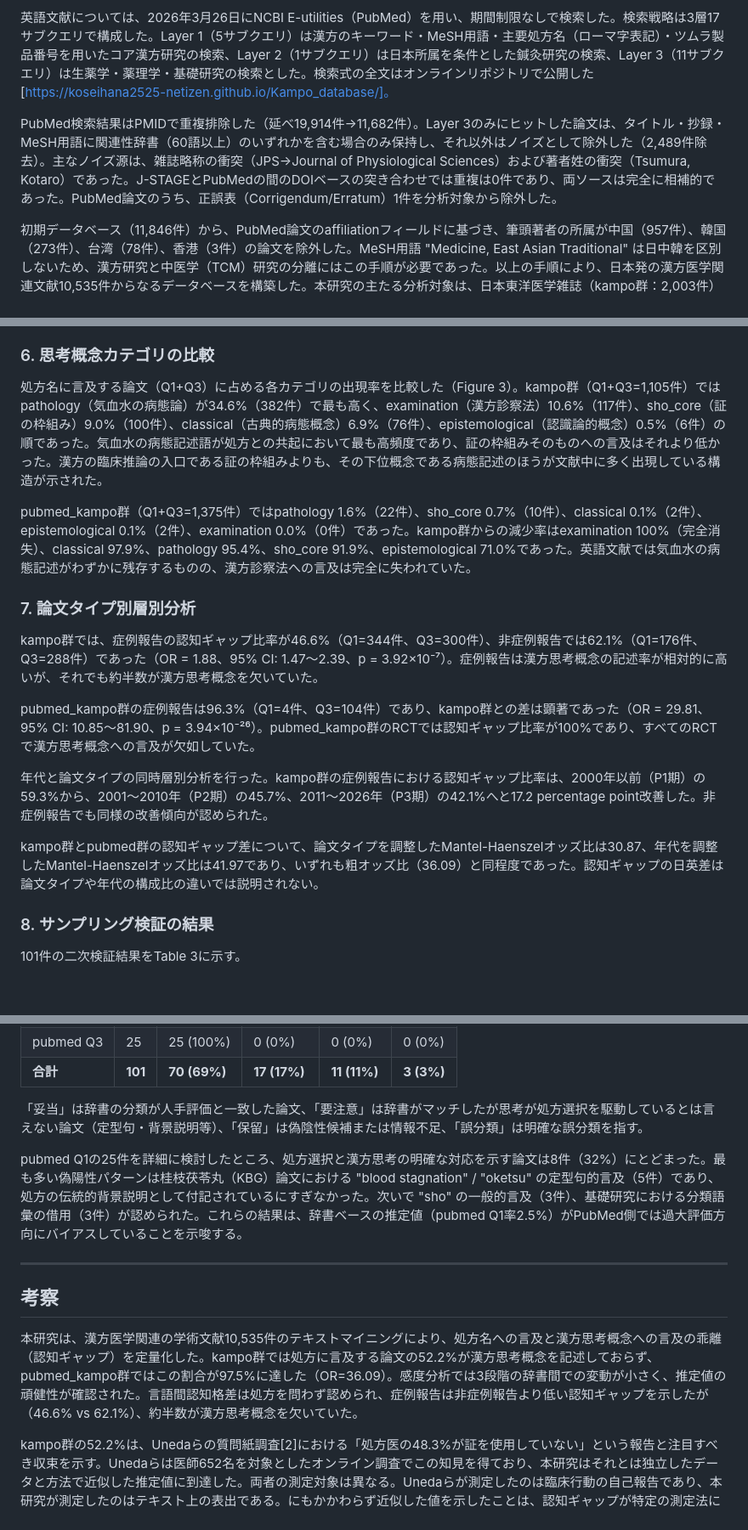
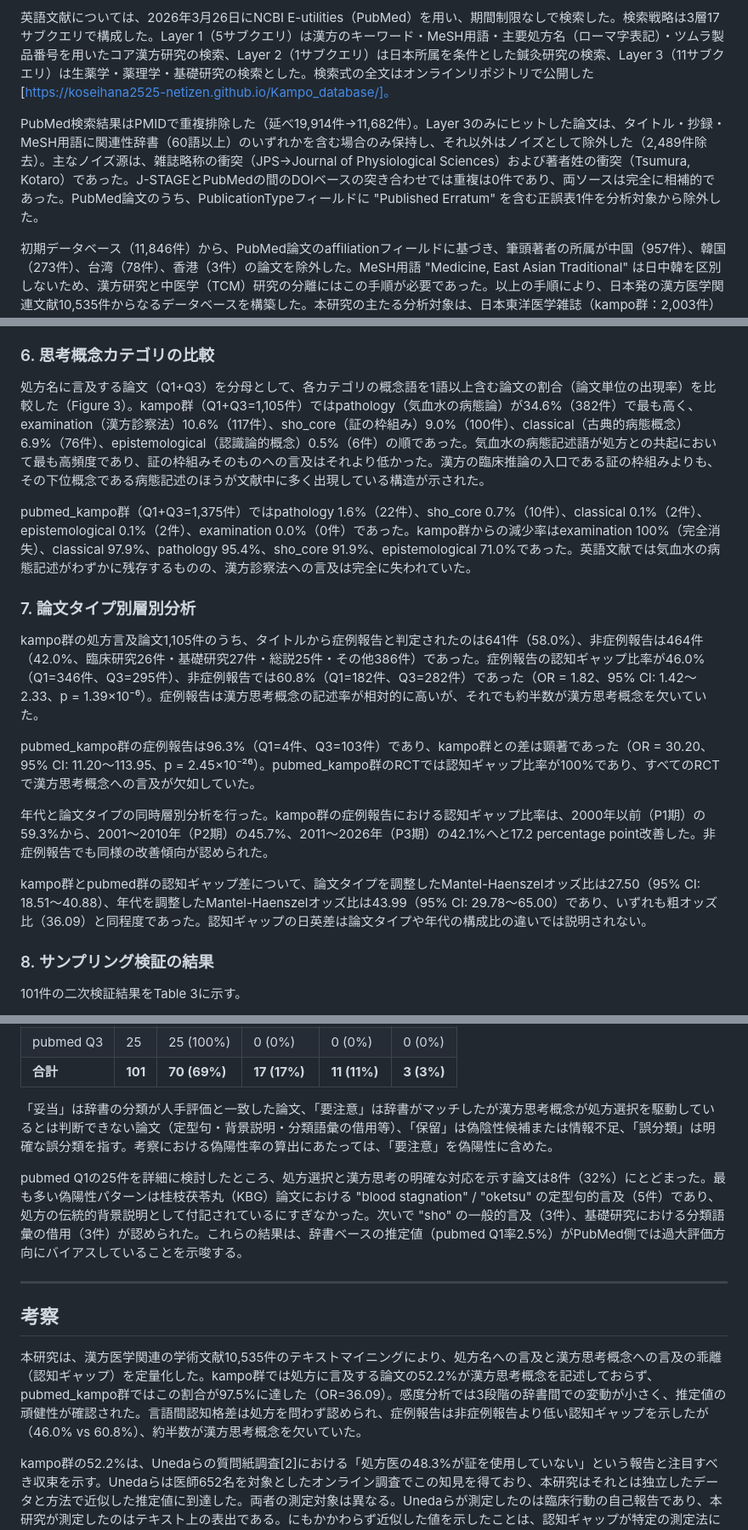
Before and after one commit to koseihana2525-netizen/Kampo_database, a Markdown page: manuscript/manuscript_v3.md, 3 parts joined by grey strips. Shown at 85% size. GitHub-like rendering; blank space fills up the shorter version.

Commit message:
fix: 9 revision items applied to manuscript v3
1. Pubtype breakdown added (641 case / 464 non-case = 1,105 total)
2. pubmed Q2=328 (7.4%), Q4=2,743 (61.7%) added to Results §2
3. Arai 2012: "all 80" → "78/80 (98%)"
4. Table 3 footnote: "要注意" counted as FP clarified
5. MH-OR CIs: pubtype 27.50 (18.51-40.88), year 43.99 (29.78-65.00)
6. Category rates: "論文単位の出現率" definition added
7. Dictionary breakdown: T1-T5 word counts (15/96/30/27/13=181)
8. Erratum: "Published Erratum" in PublicationType field
9. Journal editorial policy caveat added to temporal discussion
- All case/noncase values updated to v2.1 dictionary

Co-Authored-By: Claude Opus 4.6 (1M context) <noreply@anthropic.com>

```diff
--- a/manuscript/manuscript_v3.md
+++ b/manuscript/manuscript_v3.md
@@ -39,7 +39,7 @@
 
 英語文献については、2026年3月26日にNCBI E-utilities（PubMed）を用い、期間制限なしで検索した。検索戦略は3層17サブクエリで構成した。Layer 1（5サブクエリ）は漢方のキーワード・MeSH用語・主要処方名（ローマ字表記）・ツムラ製品番号を用いたコア漢方研究の検索、Layer 2（1サブクエリ）は日本所属を条件とした鍼灸研究の検索、Layer 3（11サブクエリ）は生薬学・薬理学・基礎研究の検索とした。検索式の全文はオンラインリポジトリで公開した[https://koseihana2525-netizen.github.io/Kampo_database/]。
 
-PubMed検索結果はPMIDで重複排除した（延べ19,914件→11,682件）。Layer 3のみにヒットした論文は、タイトル・抄録・MeSH用語に関連性辞書（60語以上）のいずれかを含む場合のみ保持し、それ以外はノイズとして除外した（2,489件除去）。主なノイズ源は、雑誌略称の衝突（JPS→Journal of Physiological Sciences）および著者姓の衝突（Tsumura, Kotaro）であった。J-STAGEとPubMedの間のDOIベースの突き合わせでは重複は0件であり、両ソースは完全に相補的であった。PubMed論文のうち、正誤表（Corrigendum/Erratum）1件を分析対象から除外した。
+PubMed検索結果はPMIDで重複排除した（延べ19,914件→11,682件）。Layer 3のみにヒットした論文は、タイトル・抄録・MeSH用語に関連性辞書（60語以上）のいずれかを含む場合のみ保持し、それ以外はノイズとして除外した（2,489件除去）。主なノイズ源は、雑誌略称の衝突（JPS→Journal of Physiological Sciences）および著者姓の衝突（Tsumura, Kotaro）であった。J-STAGEとPubMedの間のDOIベースの突き合わせでは重複は0件であり、両ソースは完全に相補的であった。PubMed論文のうち、PublicationTypeフィールドに "Published Erratum" を含む正誤表1件を分析対象から除外した。
 
 初期データベース（11,846件）から、PubMed論文のaffiliationフィールドに基づき、筆頭著者の所属が中国（957件）、韓国（273件）、台湾（78件）、香港（3件）の論文を除外した。MeSH用語 "Medicine, East Asian Traditional" は日中韓を区別しないため、漢方研究と中医学（TCM）研究の分離にはこの手順が必要であった。以上の手順により、日本発の漢方医学関連文献10,535件からなるデータベースを構築した。本研究の主たる分析対象は、日本東洋医学雑誌（kampo群：2,003件）と日本発PubMed漢方論文（pubmed_kampo群：4,836件）の2群である。
 
@@ -119,19 +119,19 @@ kampo群の認知ギャップ比率はLiberal版**43.0%**、Conservative版52.2%
 
 ### 6. 思考概念カテゴリの比較
 
-処方名に言及する論文（Q1+Q3）に占める各カテゴリの出現率を比較した（Figure 3）。kampo群（Q1+Q3=1,105件）ではpathology（気血水の病態論）が34.6%（382件）で最も高く、examination（漢方診察法）10.6%（117件）、sho_core（証の枠組み）9.0%（100件）、classical（古典的病態概念）6.9%（76件）、epistemological（認識論的概念）0.5%（6件）の順であった。気血水の病態記述語が処方との共起において最も高頻度であり、証の枠組みそのものへの言及はそれより低かった。漢方の臨床推論の入口である証の枠組みよりも、その下位概念である病態記述のほうが文献中に多く出現している構造が示された。
+処方名に言及する論文（Q1+Q3）を分母として、各カテゴリの概念語を1語以上含む論文の割合（論文単位の出現率）を比較した（Figure 3）。kampo群（Q1+Q3=1,105件）ではpathology（気血水の病態論）が34.6%（382件）で最も高く、examination（漢方診察法）10.6%（117件）、sho_core（証の枠組み）9.0%（100件）、classical（古典的病態概念）6.9%（76件）、epistemological（認識論的概念）0.5%（6件）の順であった。気血水の病態記述語が処方との共起において最も高頻度であり、証の枠組みそのものへの言及はそれより低かった。漢方の臨床推論の入口である証の枠組みよりも、その下位概念である病態記述のほうが文献中に多く出現している構造が示された。
 
 pubmed_kampo群（Q1+Q3=1,375件）ではpathology 1.6%（22件）、sho_core 0.7%（10件）、classical 0.1%（2件）、epistemological 0.1%（2件）、examination 0.0%（0件）であった。kampo群からの減少率はexamination 100%（完全消失）、classical 97.9%、pathology 95.4%、sho_core 91.9%、epistemological 71.0%であった。英語文献では気血水の病態記述がわずかに残存するものの、漢方診察法への言及は完全に失われていた。
 
 ### 7. 論文タイプ別層別分析
 
-kampo群では、症例報告の認知ギャップ比率が46.6%（Q1=344件、Q3=300件）、非症例報告では62.1%（Q1=176件、Q3=288件）であった（OR = 1.88、95% CI: 1.47〜2.39、p = 3.92×10⁻⁷）。症例報告は漢方思考概念の記述率が相対的に高いが、それでも約半数が漢方思考概念を欠いていた。
+kampo群の処方言及論文1,105件のうち、タイトルから症例報告と判定されたのは641件（58.0%）、非症例報告は464件（42.0%、臨床研究26件・基礎研究27件・総説25件・その他386件）であった。症例報告の認知ギャップ比率が46.0%（Q1=346件、Q3=295件）、非症例報告では60.8%（Q1=182件、Q3=282件）であった（OR = 1.82、95% CI: 1.42〜2.33、p = 1.39×10⁻⁶）。症例報告は漢方思考概念の記述率が相対的に高いが、それでも約半数が漢方思考概念を欠いていた。
 
-pubmed_kampo群の症例報告は96.3%（Q1=4件、Q3=104件）であり、kampo群との差は顕著であった（OR = 29.81、95% CI: 10.85〜81.90、p = 3.94×10⁻²⁶）。pubmed_kampo群のRCTでは認知ギャップ比率が100%であり、すべてのRCTで漢方思考概念への言及が欠如していた。
+pubmed_kampo群の症例報告は96.3%（Q1=4件、Q3=103件）であり、kampo群との差は顕著であった（OR = 30.20、95% CI: 11.20〜113.95、p = 2.45×10⁻²⁶）。pubmed_kampo群のRCTでは認知ギャップ比率が100%であり、すべてのRCTで漢方思考概念への言及が欠如していた。
 
 年代と論文タイプの同時層別分析を行った。kampo群の症例報告における認知ギャップ比率は、2000年以前（P1期）の59.3%から、2001〜2010年（P2期）の45.7%、2011〜2026年（P3期）の42.1%へと17.2 percentage point改善した。非症例報告でも同様の改善傾向が認められた。
 
-kampo群とpubmed群の認知ギャップ差について、論文タイプを調整したMantel-Haenszelオッズ比は30.87、年代を調整したMantel-Haenszelオッズ比は41.97であり、いずれも粗オッズ比（36.09）と同程度であった。認知ギャップの日英差は論文タイプや年代の構成比の違いでは説明されない。
+kampo群とpubmed群の認知ギャップ差について、論文タイプを調整したMantel-Haenszelオッズ比は27.50（95% CI: 18.51〜40.88）、年代を調整したMantel-Haenszelオッズ比は43.99（95% CI: 29.78〜65.00）であり、いずれも粗オッズ比（36.09）と同程度であった。認知ギャップの日英差は論文タイプや年代の構成比の違いでは説明されない。
 
 ### 8. サンプリング検証の結果
 
@@ -147,7 +147,7 @@ kampo群とpubmed群の認知ギャップ差について、論文タイプを調
 | pubmed Q3 | 25 | 25 (100%) | 0 (0%) | 0 (0%) | 0 (0%) |
 | **合計** | **101** | **70 (69%)** | **17 (17%)** | **11 (11%)** | **3 (3%)** |
 
-「妥当」は辞書の分類が人手評価と一致した論文、「要注意」は辞書がマッチしたが思考が処方選択を駆動しているとは言えない論文（定型句・背景説明等）、「保留」は偽陰性候補または情報不足、「誤分類」は明確な誤分類を指す。
+「妥当」は辞書の分類が人手評価と一致した論文、「要注意」は辞書がマッチしたが漢方思考概念が処方選択を駆動しているとは判断できない論文（定型句・背景説明・分類語彙の借用等）、「保留」は偽陰性候補または情報不足、「誤分類」は明確な誤分類を指す。考察における偽陽性率の算出にあたっては、「要注意」を偽陽性に含めた。
 
 pubmed Q1の25件を詳細に検討したところ、処方選択と漢方思考の明確な対応を示す論文は8件（32%）にとどまった。最も多い偽陽性パターンは桂枝茯苓丸（KBG）論文における "blood stagnation" / "oketsu" の定型句的言及（5件）であり、処方の伝統的背景説明として付記されているにすぎなかった。次いで "sho" の一般的言及（3件）、基礎研究における分類語彙の借用（3件）が認められた。これらの結果は、辞書ベースの推定値（pubmed Q1率2.5%）がPubMed側では過大評価方向にバイアスしていることを示唆する。
 
@@ -155,7 +155,7 @@ pubmed Q1の25件を詳細に検討したところ、処方選択と漢方思考
 
 ## 考察
 
-本研究は、漢方医学関連の学術文献10,535件のテキストマイニングにより、処方名への言及と漢方思考概念への言及の乖離（認知ギャップ）を定量化した。kampo群では処方に言及する論文の52.2%が漢方思考概念を記述しておらず、pubmed_kampo群ではこの割合が97.5%に達した（OR=36.09）。感度分析では3段階の辞書間での変動が小さく、推定値の頑健性が確認された。言語間認知格差は処方を問わず認められ、症例報告は非症例報告より低い認知ギャップを示したが（46.6% vs 62.1%）、約半数が漢方思考概念を欠いていた。
+本研究は、漢方医学関連の学術文献10,535件のテキストマイニングにより、処方名への言及と漢方思考概念への言及の乖離（認知ギャップ）を定量化した。kampo群では処方に言及する論文の52.2%が漢方思考概念を記述しておらず、pubmed_kampo群ではこの割合が97.5%に達した（OR=36.09）。感度分析では3段階の辞書間での変動が小さく、推定値の頑健性が確認された。言語間認知格差は処方を問わず認められ、症例報告は非症例報告より低い認知ギャップを示したが（46.0% vs 60.8%）、約半数が漢方思考概念を欠いていた。
 
 kampo群の52.2%は、Unedaらの質問紙調査[2]における「処方医の48.3%が証を使用していない」という報告と注目すべき収束を示す。Unedaらは医師652名を対象としたオンライン調査でこの知見を得ており、本研究はそれとは独立したデータと方法で近似した推定値に到達した。両者の測定対象は異なる。Unedaらが測定したのは臨床行動の自己報告であり、本研究が測定したのはテキスト上の表出である。にもかかわらず近似した値を示したことは、認知ギャップが特定の測定法に依存するアーティファクトではなく、漢方医学の実践と記述の双方に通底する構造的な現象であることを支持する。48.3%と52.2%の差については、質問紙の社会的望ましさバイアス（過大評価方向）とテキスト分析の偽陰性（過小評価方向）というバイアスの方向が逆であることから、真の値はこの範囲内にあると推定するのが妥当である。また、Maeda-Minamiらは漢方専門医3名による虚実の評価者間信頼性がGwet's AC2=0.708であることを報告しており[10]、証の評価は記録に値する水準の再現性を持つ。証がテキストに記載されていないのは、概念の信頼性の低さによるものではなく、記述の習慣や媒体の制約に起因する可能性が高い。
 
```
Also changed, not shown: other parts of manuscript/manuscript_v3.md (+4 -4 lines).
